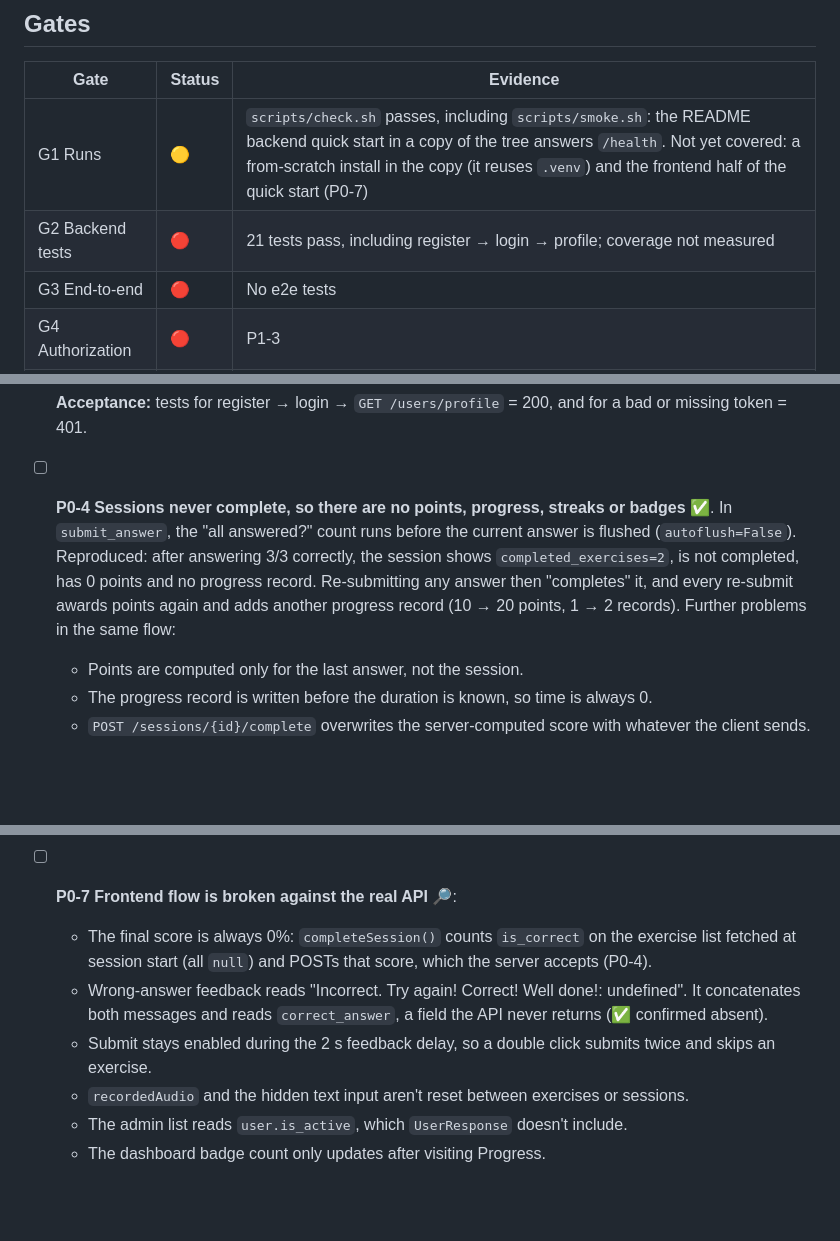
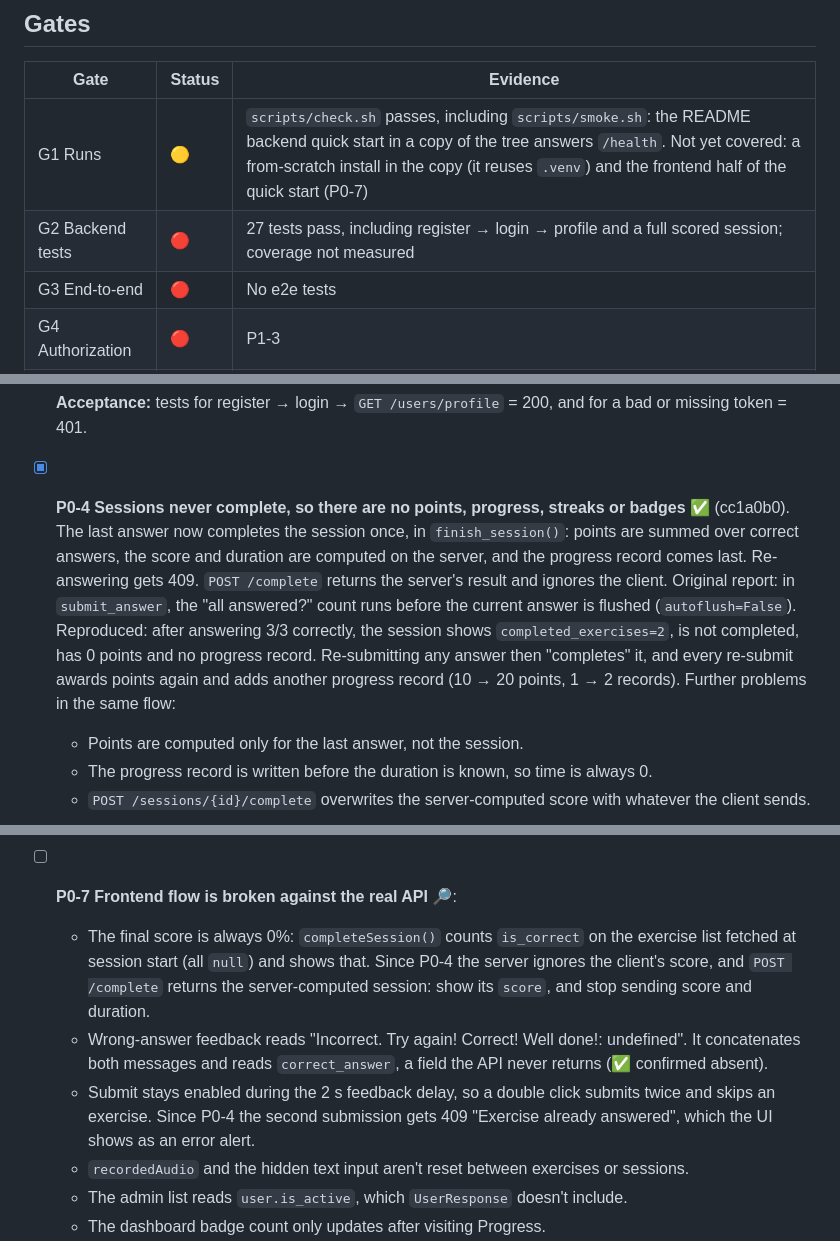
Before and after one commit to migdam/Afasia, a Markdown page: loop/BACKLOG.md, 3 parts joined by grey strips. Rendered like a GitHub page; blank space fills up the shorter version.

```diff
--- a/loop/BACKLOG.md
+++ b/loop/BACKLOG.md
@@ -20,7 +20,7 @@ Humans: edit freely. Reorder, add, answer questions inline. The loop treats your
 | Gate | Status | Evidence |
 |------|--------|----------|
 | G1 Runs | 🟡 | `scripts/check.sh` passes, including `scripts/smoke.sh`: the README backend quick start in a copy of the tree answers `/health`. Not yet covered: a from-scratch install in the copy (it reuses `.venv`) and the frontend half of the quick start (P0-7) |
-| G2 Backend tests | 🔴 | 21 tests pass, including register → login → profile; coverage not measured |
+| G2 Backend tests | 🔴 | 27 tests pass, including register → login → profile and a full scored session; coverage not measured |
 | G3 End-to-end | 🔴 | No e2e tests |
 | G4 Authorization | 🔴 | P1-3 |
 | G5 Security | 🔴 | P1-1, P1-2, P1-4 |
@@ -49,7 +49,7 @@ Humans: edit freely. Reorder, add, answer questions inline. The loop treats your
   - Return 401, not 403, for missing or invalid tokens.
 
   **Acceptance:** tests for register → login → `GET /users/profile` = 200, and for a bad or missing token = 401.
-- [ ] **P0-4 Sessions never complete, so there are no points, progress, streaks or badges** ✅. In `submit_answer`, the "all answered?" count runs before the current answer is flushed (`autoflush=False`). Reproduced: after answering 3/3 correctly, the session shows `completed_exercises=2`, is not completed, has 0 points and no progress record. Re-submitting any answer then "completes" it, and every re-submit awards points again and adds another progress record (10 → 20 points, 1 → 2 records). Further problems in the same flow:
+- [x] **P0-4 Sessions never complete, so there are no points, progress, streaks or badges** ✅ (cc1a0b0). The last answer now completes the session once, in `finish_session()`: points are summed over correct answers, the score and duration are computed on the server, and the progress record comes last. Re-answering gets 409. `POST /complete` returns the server's result and ignores the client. Original report: in `submit_answer`, the "all answered?" count runs before the current answer is flushed (`autoflush=False`). Reproduced: after answering 3/3 correctly, the session shows `completed_exercises=2`, is not completed, has 0 points and no progress record. Re-submitting any answer then "completes" it, and every re-submit awards points again and adds another progress record (10 → 20 points, 1 → 2 records). Further problems in the same flow:
   - Points are computed only for the last answer, not the session.
   - The progress record is written before the duration is known, so time is always 0.
   - `POST /sessions/{id}/complete` overwrites the server-computed score with whatever the client sends.
@@ -58,9 +58,9 @@ Humans: edit freely. Reorder, add, answer questions inline. The loop treats your
 - [ ] **P0-5 Image-recognition sessions hang the server** ✅. `EXERCISE_DATA` has no `image_recognition` content, and `generate_exercises` loops forever on an empty pool. Reproduced: still spinning after 3 s, pinning a worker thread at 100% CPU. Fail fast with a clear 4xx when there is no content, and add a test.
 - [ ] **P0-6 Naming prompts contain the answer** ✅. For example, `"What is this? (cat)"` has the answer `cat`. Fix the naming prompts, and add a test that no naming prompt contains its answer (C4). Repetition prompts like "Say: Hello" are fine. The full content model is P2-2.
 - [ ] **P0-7 Frontend flow is broken against the real API** 🔎:
-  - The final score is always 0%: `completeSession()` counts `is_correct` on the exercise list fetched at session start (all `null`) and POSTs that score, which the server accepts (P0-4).
+  - The final score is always 0%: `completeSession()` counts `is_correct` on the exercise list fetched at session start (all `null`) and shows that. Since P0-4 the server ignores the client's score, and `POST /complete` returns the server-computed session: show its `score`, and stop sending score and duration.
   - Wrong-answer feedback reads "Incorrect. Try again! Correct! Well done!: undefined". It concatenates both messages and reads `correct_answer`, a field the API never returns (✅ confirmed absent).
-  - Submit stays enabled during the 2 s feedback delay, so a double click submits twice and skips an exercise.
+  - Submit stays enabled during the 2 s feedback delay, so a double click submits twice and skips an exercise. Since P0-4 the second submission gets 409 "Exercise already answered", which the UI shows as an error alert.
   - `recordedAudio` and the hidden text input aren't reset between exercises or sessions.
   - The admin list reads `user.is_active`, which `UserResponse` doesn't include.
   - The dashboard badge count only updates after visiting Progress.
```
Also changed, not shown: other parts of loop/BACKLOG.md (+2 -1 lines), loop/LOG.md (+27 -0 lines).
